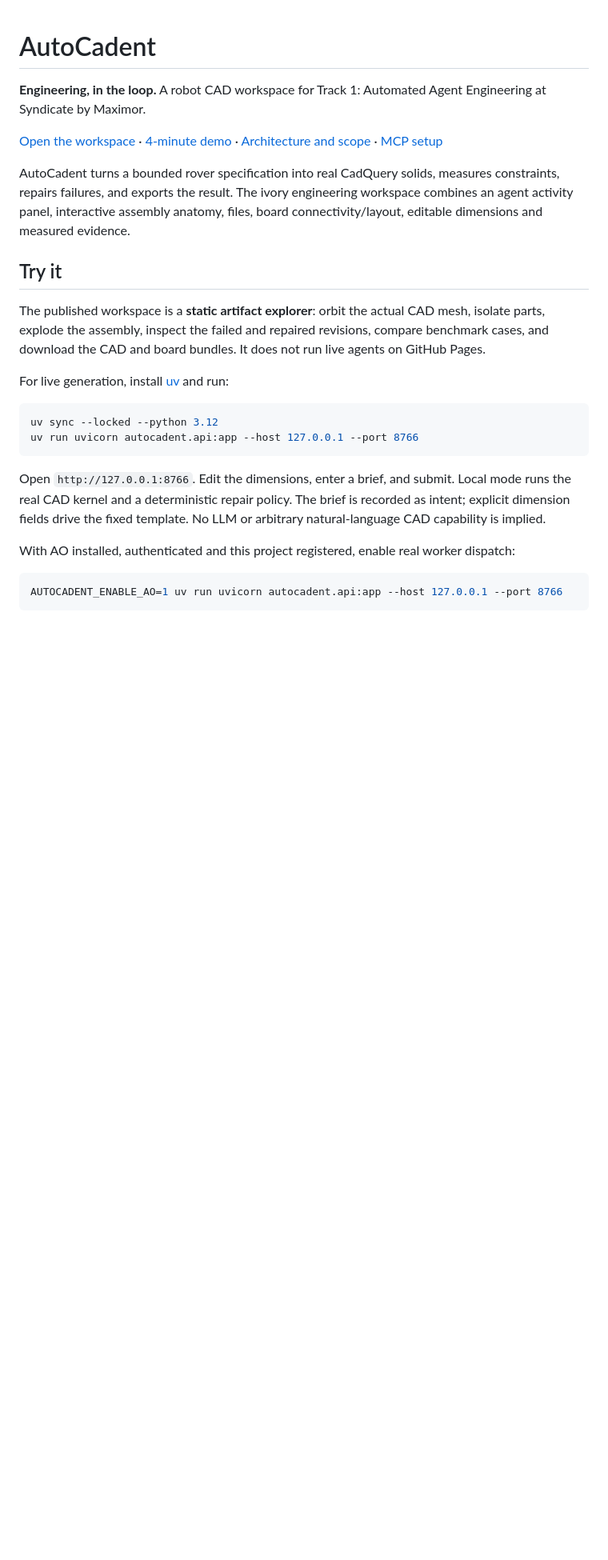
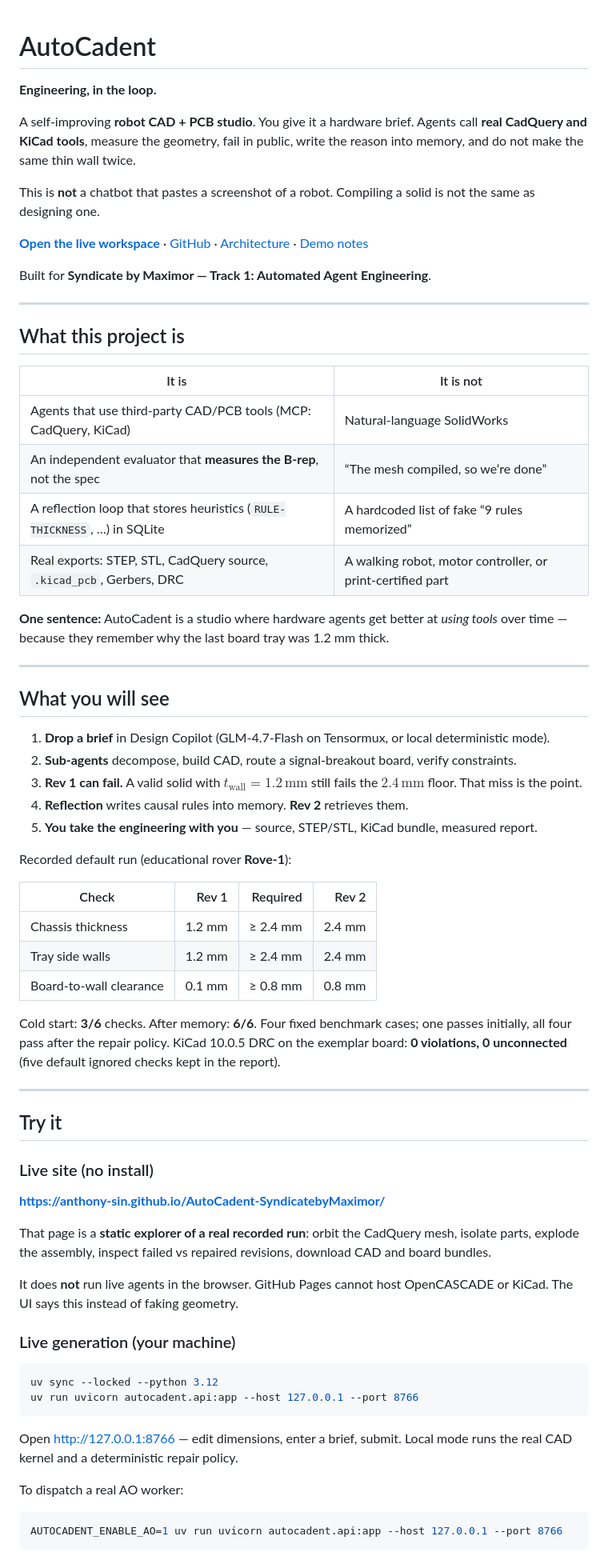
Before and after one commit to Anthony-Sin/AutoCadent-SyndicatebyMaximor, a Markdown page: README.md, the part around one of its changes. Shown at 80% size. Drawn GitHub-style; blank space fills up the shorter version.

````diff
--- a/README.md
+++ b/README.md
@@ -1,25 +1,70 @@
 # AutoCadent
 
-**Engineering, in the loop.** A robot CAD workspace for Track 1: Automated Agent Engineering at Syndicate by Maximor.
+**Engineering, in the loop.**
 
-[Open the workspace](https://anthony-sin.github.io/AutoCadent-SyndicatebyMaximor/) · [4-minute demo](docs/DEMO.md) · [Architecture and scope](docs/ARCHITECTURE.md) · [MCP setup](docs/MCP.md)
+A self-improving **robot CAD + PCB studio**. You give it a hardware brief. Agents call **real CadQuery and KiCad tools**, measure the geometry, fail in public, write the reason into memory, and do not make the same thin wall twice.
 
-AutoCadent turns a bounded rover specification into real CadQuery solids, measures constraints, repairs failures, and exports the result. The ivory engineering workspace combines an agent activity panel, interactive assembly anatomy, files, board connectivity/layout, editable dimensions and measured evidence.
+This is **not** a chatbot that pastes a screenshot of a robot. Compiling a solid is not the same as designing one.
+
+**[Open the live workspace](https://anthony-sin.github.io/AutoCadent-SyndicatebyMaximor/)** · [GitHub](https://github.com/Anthony-Sin/AutoCadent-SyndicatebyMaximor) · [Architecture](docs/ARCHITECTURE.md) · [Demo notes](docs/DEMO.md)
+
+Built for **Syndicate by Maximor — Track 1: Automated Agent Engineering**.
+
+---
+
+## What this project is
+
+| It is | It is not |
+|---|---|
+| Agents that use third-party CAD/PCB tools (MCP: CadQuery, KiCad) | Natural-language SolidWorks |
+| An independent evaluator that **measures the B-rep**, not the spec | “The mesh compiled, so we’re done” |
+| A reflection loop that stores heuristics (`RULE-THICKNESS`, …) in SQLite | A hardcoded list of fake “9 rules memorized” |
+| Real exports: STEP, STL, CadQuery source, `.kicad_pcb`, Gerbers, DRC | A walking robot, motor controller, or print-certified part |
+
+**One sentence:** AutoCadent is a studio where hardware agents get better at *using tools* over time — because they remember why the last board tray was 1.2 mm thick.
+
+---
+
+## What you will see
+
+1. **Drop a brief** in Design Copilot (GLM-4.7-Flash on Tensormux, or local deterministic mode).
+2. **Sub-agents** decompose, build CAD, route a signal-breakout board, verify constraints.
+3. **Rev 1 can fail.** A valid solid with $t_{\text{wall}} = 1.2\,\text{mm}$ still fails the $2.4\,\text{mm}$ floor. That miss is the point.
+4. **Reflection** writes causal rules into memory. **Rev 2** retrieves them.
+5. **You take the engineering with you** — source, STEP/STL, KiCad bundle, measured report.
+
+Recorded default run (educational rover **Rove-1**):
+
+| Check | Rev 1 | Required | Rev 2 |
+|---|---:|---:|---:|
+| Chassis thickness | 1.2 mm | ≥ 2.4 mm | 2.4 mm |
+| Tray side walls | 1.2 mm | ≥ 2.4 mm | 2.4 mm |
+| Board-to-wall clearance | 0.1 mm | ≥ 0.8 mm | 0.8 mm |
+
+Cold start: **3/6** checks. After memory: **6/6**. Four fixed benchmark cases; one passes initially, all four pass after the repair policy. KiCad 10.0.5 DRC on the exemplar board: **0 violations, 0 unconnected** (five default ignored checks kept in the report).
+
+---
 
 ## Try it
 
-The published workspace is a **static artifact explorer**: orbit the actual CAD mesh, isolate parts, explode the assembly, inspect the failed and repaired revisions, compare benchmark cases, and download the CAD and board bundles. It does not run live agents on GitHub Pages.
+### Live site (no install)
 
-For live generation, install [uv](https://docs.astral.sh/uv/getting-started/installation/) and run:
+**https://anthony-sin.github.io/AutoCadent-SyndicatebyMaximor/**
+
+That page is a **static explorer of a real recorded run**: orbit the CadQuery mesh, isolate parts, explode the assembly, inspect failed vs repaired revisions, download CAD and board bundles.
+
+It does **not** run live agents in the browser. GitHub Pages cannot host OpenCASCADE or KiCad. The UI says this instead of faking geometry.
+
+### Live generation (your machine)
 
 ```sh
 uv sync --locked --python 3.12
 uv run uvicorn autocadent.api:app --host 127.0.0.1 --port 8766
 ```
 
-Open `http://127.0.0.1:8766`. Edit the dimensions, enter a brief, and submit. Local mode runs the real CAD kernel and a deterministic repair policy. The brief is recorded as intent; explicit dimension fields drive the fixed template. No LLM or arbitrary natural-language CAD capability is implied.
+Open http://127.0.0.1:8766 — edit dimensions, enter a brief, submit. Local mode runs the real CAD kernel and a deterministic repair policy.
 
-With AO installed, authenticated and this project registered, enable real worker dispatch:
+To dispatch a real AO worker:
 
 ```sh
 AUTOCADENT_ENABLE_AO=1 uv run uvicorn autocadent.api:app --host 127.0.0.1 --port 8766
````
Also changed, not shown: other parts of README.md (+31 -33 lines).
